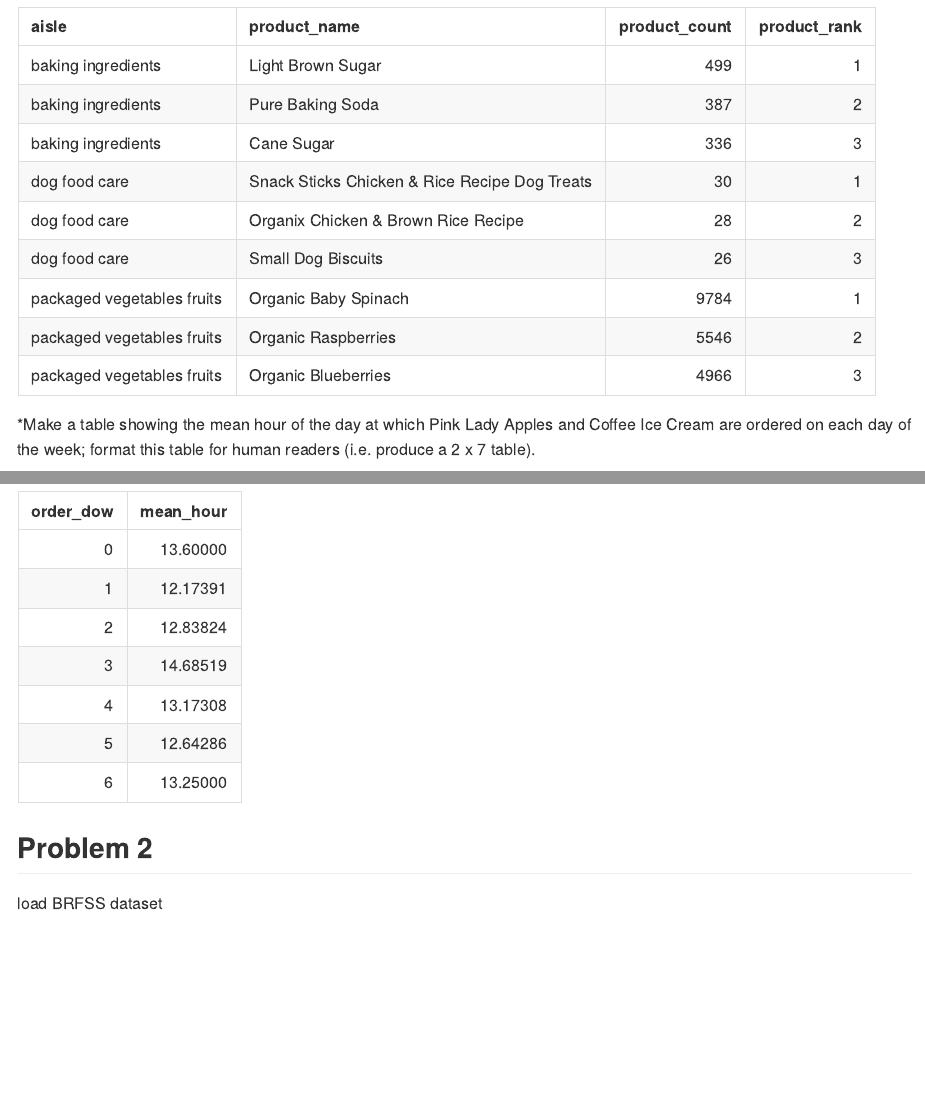
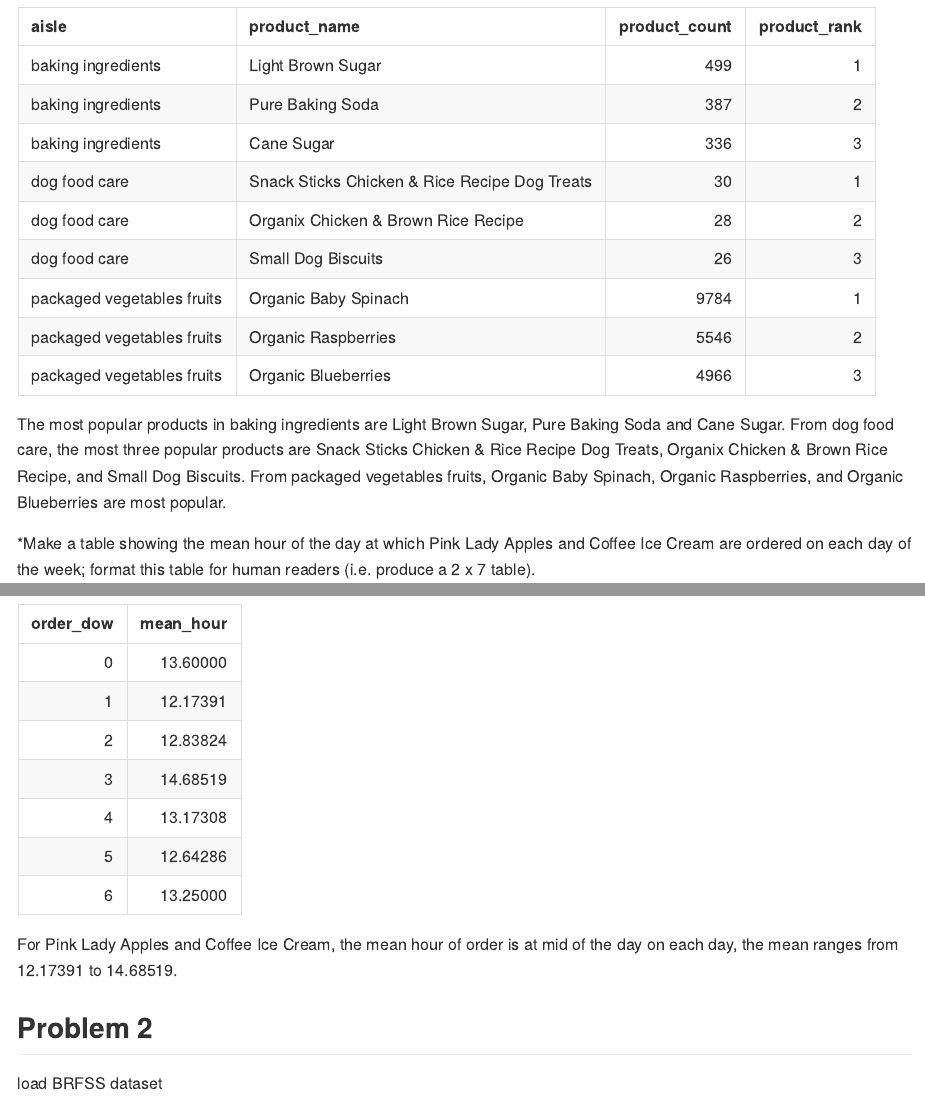
Before and after one commit to XSun0828/p8105_hw3_xs2447, an R Markdown document (p8105_hw3_xs2447.Rmd): the page in a window 1100 px wide, from 2930 px down, and a second part further down, joined at a grey line. The pictures show the output file p8105_hw3_xs2447.md that the author committed with the source, drawn offline in the style of GitHub.

Commit message:
comment for p1

````diff
--- a/p8105_hw3_xs2447.Rmd
+++ b/p8105_hw3_xs2447.Rmd
@@ -74,6 +75,8 @@ three_pop = instacart %>%
 
 three_pop
 ```
+The most popular products in baking ingredients are Light Brown Sugar, Pure Baking Soda and Cane Sugar. From dog food care, the most three popular products are Snack Sticks Chicken & Rice Recipe Dog Treats, Organix Chicken & Brown Rice Recipe, and Small Dog Biscuits. From packaged vegetables fruits, Organic Baby Spinach, Organic Raspberries, and Organic Blueberries are most popular.
+
 
 *Make a table showing the mean hour of the day at which Pink Lady Apples and Coffee Ice Cream are ordered on each day of the week; format this table for human readers (i.e. produce a 2 x 7 table).
 
@@ -86,7 +89,7 @@ mean_hour_of_day = instacart %>%
 
 mean_hour_of_day
 ```
-
+For Pink Lady Apples and Coffee Ice Cream, the mean hour of order is at mid of the day on each day, the mean ranges from 12.17391 to 14.68519.
 
 ## Problem 2
 
````
Also changed, not shown: p8105_hw3_xs2447.md, p8105_hw3_xs2447.Rmd (1 more changed lines).
